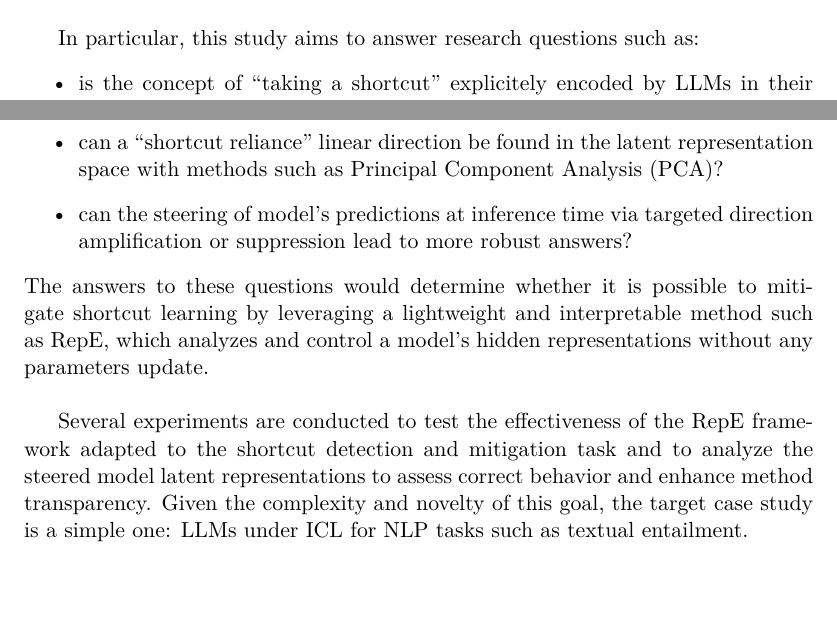
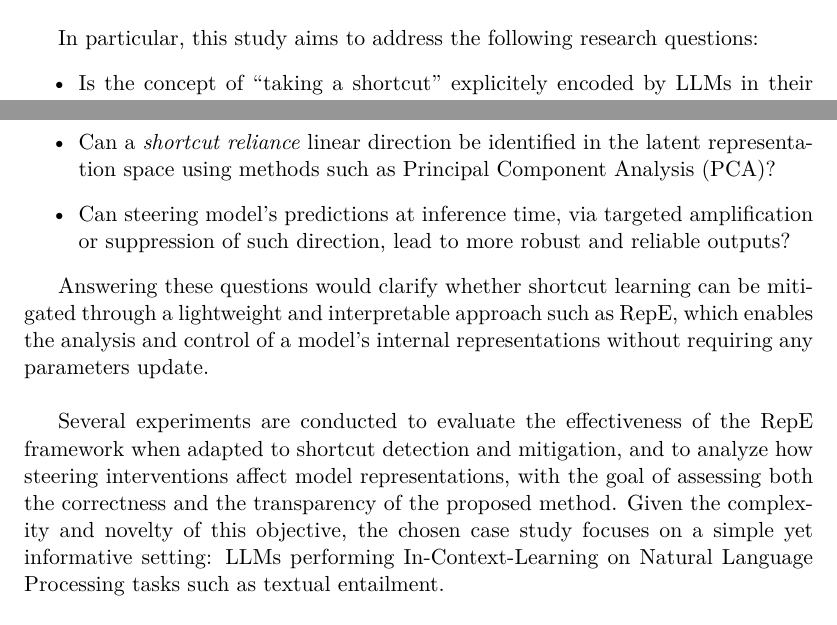
Before and after one commit to arianna011/shortcut-llm-icl, a LaTeX thesis (thesis/chapters/introduction.tex): two parts of page 2 of 3, joined at a grey line, cut so that both start at the same text. Compiled offline with pdfLaTeX.

Commit message:
improved introduction

```diff
--- a/thesis/chapters/introduction.tex
+++ b/thesis/chapters/introduction.tex
@@ -15,16 +15,16 @@ Beyond technical robustness, shortcut learning also has important ethical implic
 The detection and mitigation of shortcut learning is therefore crucial not only for achieving more robust and generalizable models, but also for ensuring that LLMs behave in ways that are ethically responsible and socially fair. This dual challenge motivates the present work, which investigates Representation Engineering (RepE) \citep{zou2025representationengineeringtopdownapproach} as a novel framework for identifying and mitigating shortcut mechanisms directly within the internal representations of LLMs.
 \\
 
-%DA REVISIONARE
-In particular, this study aims to answer research questions such as:
+In particular, this study aims to address the following research questions:
 \begin{itemize}
-    \item is the concept of "taking a shortcut" explicitely encoded by LLMs in their hidden representations, meaning they know more than they reveal with generations, similarly to how they encode truthfulness of statements in the case of hallucinations \citep{azaria2023internalstatellmknows}?
-    \item can a "shortcut reliance" linear direction be found in the latent representation space with methods such as Principal Component Analysis (PCA)?
-    \item can the steering of model's predictions at inference time via targeted direction amplification or suppression lead to more robust answers?
+    \item Is the concept of "taking a shortcut" explicitely encoded by LLMs in their hidden representations? That is, do models internally know more than they reveal through their generations, similarly to how they encode the truthfulness of statements in cases of hallucination \citep{azaria2023internalstatellmknows}?
+    \item Can a \textit{shortcut reliance} linear direction be identified in the latent representation space using methods such as Principal Component Analysis (PCA)?
+    \item Can steering model's predictions at inference time, via targeted amplification or suppression of such direction, lead to more robust and reliable outputs?
 \end{itemize}
-The answers to these questions would determine whether it is possible to mitigate shortcut learning by leveraging a lightweight and interpretable method such as RepE, which analyzes and control a model's hidden representations without any parameters update.\\
 
-Several experiments are conducted to test the effectiveness of the RepE framework adapted to the shortcut detection and mitigation task and to analyze the steered model latent representations to assess correct behavior and enhance method transparency. Given the complexity and novelty of this goal, the target case study is a simple one: LLMs under ICL for NLP tasks such as textual entailment.\\
+Answering these questions would clarify whether shortcut learning can be mitigated through a lightweight and interpretable approach such as RepE, which enables the analysis and control of a model's internal representations without requiring any parameters update.\\
+
+Several experiments are conducted to evaluate the effectiveness of the RepE framework when adapted to shortcut detection and mitigation, and to analyze how steering interventions affect model representations, with the goal of assessing both the correctness and the transparency of the proposed method. Given the complexity and novelty of this objective, the chosen case study focuses on a simple yet informative setting: LLMs performing In-Context-Learning on Natural Language Processing tasks such as textual entailment.\\
 
 The content of the thesis is organized as follows. Chapter \ref{chap1} introduces the theoretical background on in-context learning and shortcut learning. Chapter 2 reviews related work on robustness, adversarial vulnerability, and fairness in NLP. Chapter 3 presents the proposed methods for detecting and mitigating shortcut learning in LLMs. Chapter 4 evaluates these approaches empirically, and Chapter 5 discusses their implications for future research and ethical AI deployment. Finally, Chapter 6 concludes the thesis and outlines potential directions for further study.
 
```
